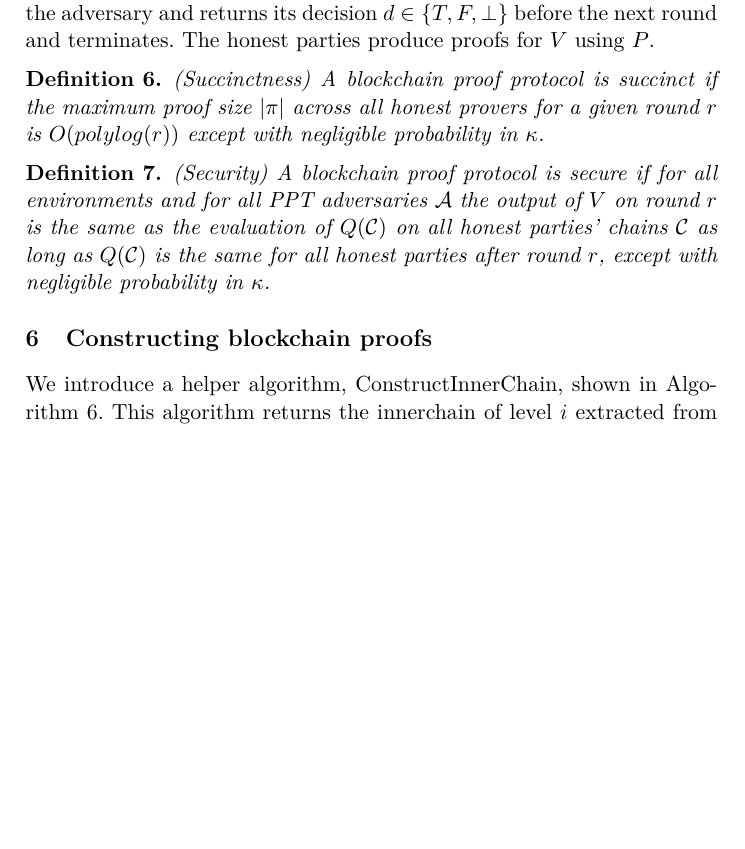
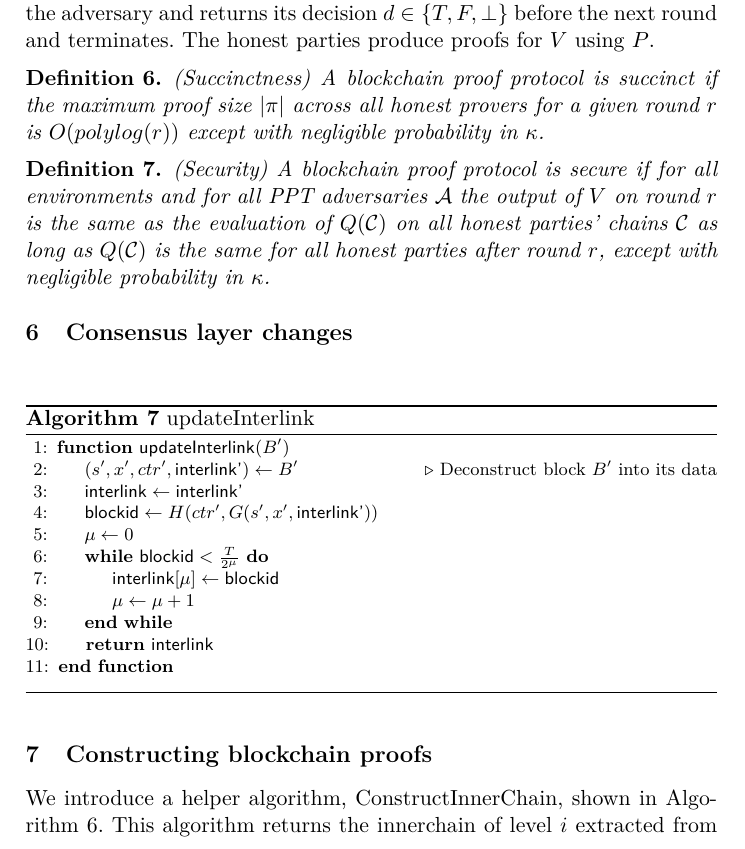
Before and after one commit to dionyziz/popow, a LaTeX paper (whitepaper/nipopows.tex, which reads whitepaper/algorithms/alg.nipopow-interlink.tex, whitepaper/consensus.tex): part of page 7 of 11 before the commit and part of page 7 of 12 after it, cut so that both start at the same text, the shorter picture padded with empty space. Compiled offline with pdfLaTeX.

Commit message:
Add updateInterlink algorithm

```diff
--- /dev/null
+++ b/whitepaper/algorithms/alg.nipopow-interlink.tex
@@ -0,0 +1,18 @@
+\begin{algorithm}[H]
+    \caption{\label{alg.nipopow_interlink}updateInterlink}
+    \begin{algorithmic}[1]
+        \Function{\sf updateInterlink}{$B'$}
+            \Let{(s', x', ctr', \textsf{interlink'})}{B'}
+            \Comment{Deconstruct block $B'$ into its data}
+            \Let{\textsf{interlink}}{\textsf{interlink'}}
+            \Let{\textsf{blockid}}{H(ctr', G(s', x', \textsf{interlink'}))}
+            \Let{\mu}{0}
+            \While{$\textsf{blockid} < \frac{T}{2^\mu}$}
+                \Let{\textsf{interlink}[\mu]}{\textsf{blockid}}
+                \Let{\mu}{\mu + 1}
+            \EndWhile
+            \State\Return{\textsf{interlink}}
+        \EndFunction
+    \vskip8pt
+    \end{algorithmic}
+\end{algorithm}
--- /dev/null
+++ b/whitepaper/consensus.tex
@@ -0,0 +1,3 @@
+\section{Consensus layer changes}
+
+\import{./}{algorithms/alg.nipopow-interlink.tex}
```
Also changed, not shown: whitepaper/nipopows.tex (+1 -0 lines).
